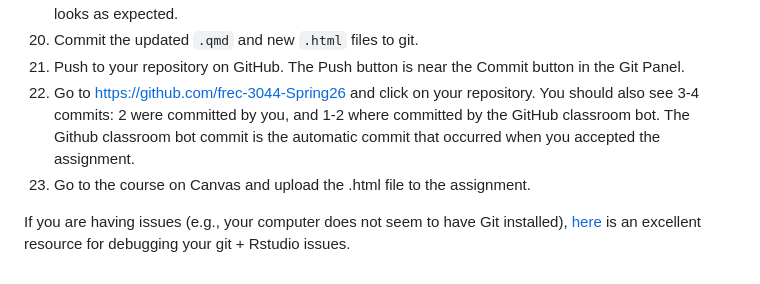
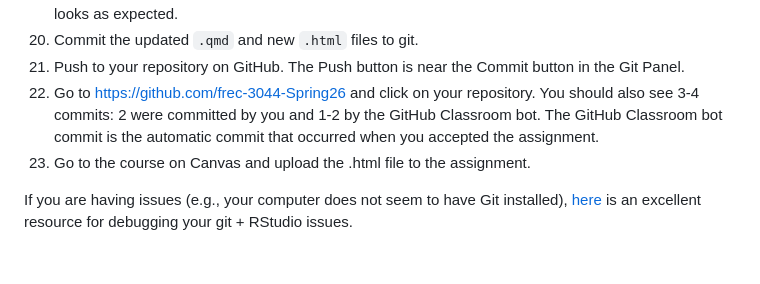
Before and after one commit to frec3044/git-quarto-intro, a Markdown page: assignment/instructions.md, the part around one of its changes. GitHub-like rendering.

```diff
--- a/assignment/instructions.md
+++ b/assignment/instructions.md
@@ -69,7 +73,7 @@ format:
 19. Click on the "assignment1.html" in your "Files" pane and select "View in Web Browser". Confirm that it looks as expected.
 20. Commit the updated `.qmd` and new `.html` files to git.
 21. Push to your repository on GitHub. The Push button is near the Commit button in the Git Panel.
-22. Go to <https://github.com/frec-3044-Spring26> and click on your repository. You should also see 3-4 commits: 2 were committed by you, and 1-2 where committed by the GitHub classroom bot. The Github classroom bot commit is the automatic commit that occurred when you accepted the assignment.
+22. Go to <https://github.com/frec-3044-Spring26> and click on your repository. You should also see 3-4 commits: 2 were committed by you and 1-2 by the GitHub Classroom bot. The GitHub Classroom bot commit is the automatic commit that occurred when you accepted the assignment.
 23. Go to the course on Canvas and upload the .html file to the assignment.
 
-If you are having issues (e.g., your computer does not seem to have Git installed), [here](https://happygitwithr.com/index.html) is an excellent resource for debugging your git + Rstudio issues.
+If you are having issues (e.g., your computer does not seem to have Git installed), [here](https://happygitwithr.com/index.html) is an excellent resource for debugging your git + RStudio issues.
```
Also changed, not shown: other parts of assignment/instructions.md (+15 -11 lines).
